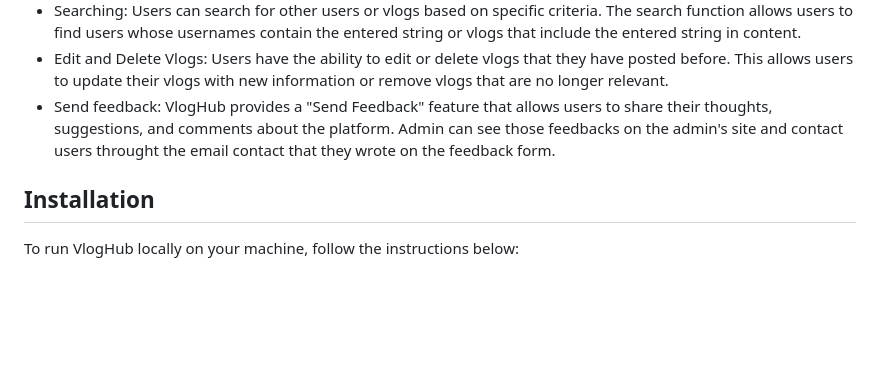
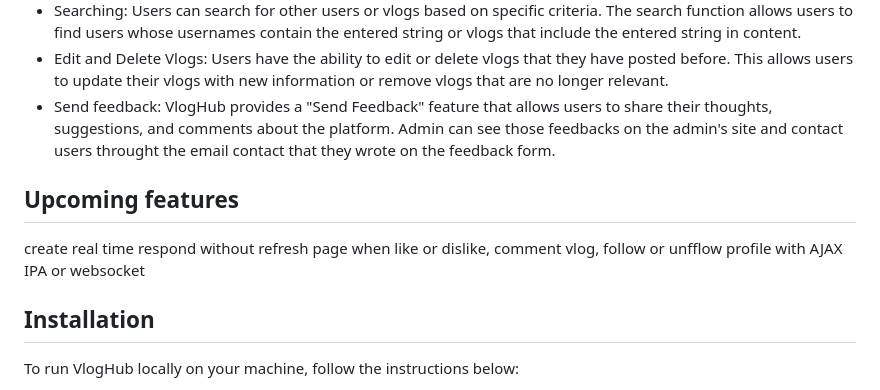
Before and after one commit to tunglm271/VlogHub, a Markdown page: README.md, the part around the change. GitHub-like rendering; blank space fills up the shorter version.

```diff
--- a/README.md
+++ b/README.md
@@ -9,6 +9,9 @@ VlogHub is a web application developed using Django, PostgreSQL, HTML, CSS, and
 * Searching: Users can search for other users or vlogs based on specific criteria. The search function allows users to find users whose usernames contain the entered string or vlogs that include the entered string in content.
 * Edit and Delete Vlogs: Users have the ability to edit or delete vlogs that they have posted before. This allows users to update their vlogs with new information or remove vlogs that are no longer relevant.
 * Send feedback: VlogHub provides a "Send Feedback" feature that allows users to share their thoughts, suggestions, and comments about the platform. Admin can see those feedbacks on the admin's site and contact users throught the email contact that they wrote on the feedback form.
+
+## Upcoming features
+create real time respond without refresh page when like or dislike, comment vlog, follow or unfflow profile with AJAX IPA or websocket
 ## Installation
 To run VlogHub locally on your machine, follow the instructions below:
 1. Clone the repository:
```
